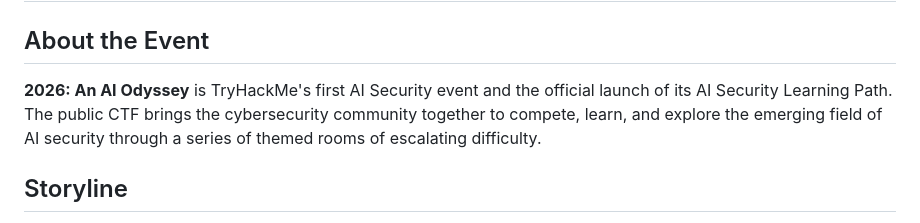
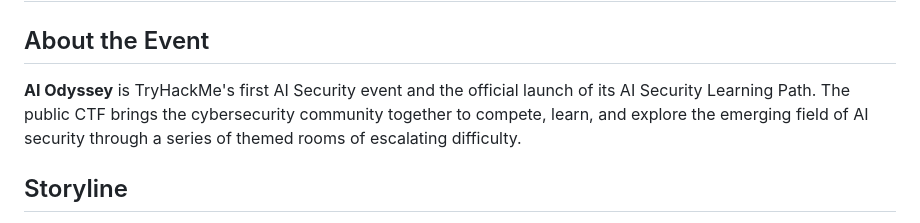
Before and after one commit to xGh05t/THM, a Markdown page: 2026_AI_Odyssey/README.md, the part around the change. Rendered like a GitHub page.

Commit message:
Update event title in README.md
Removed '2026:' from the event title for clarity.

```diff
--- a/2026_AI_Odyssey/README.md
+++ b/2026_AI_Odyssey/README.md
@@ -2,7 +2,7 @@
 
 ## About the Event
 
-**2026: An AI Odyssey** is TryHackMe's first AI Security event and the official launch of its AI Security Learning Path. The public CTF brings the cybersecurity community together to compete, learn, and explore the emerging field of AI security through a series of themed rooms of escalating difficulty.
+**AI Odyssey** is TryHackMe's first AI Security event and the official launch of its AI Security Learning Path. The public CTF brings the cybersecurity community together to compete, learn, and explore the emerging field of AI security through a series of themed rooms of escalating difficulty.
 
 ## Storyline
 
```
